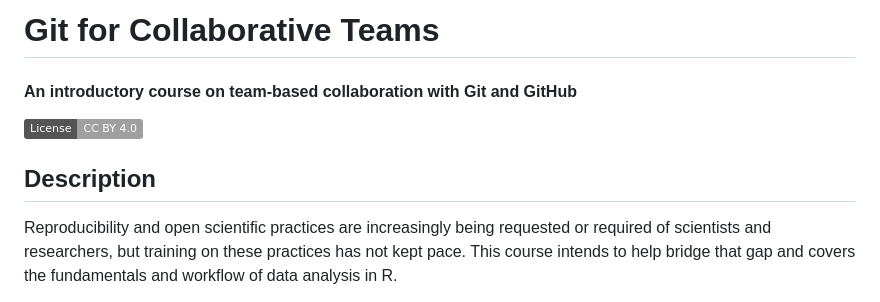
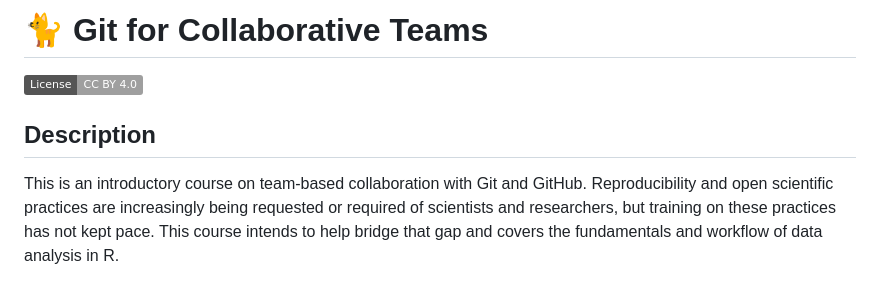
Before and after one commit to rostools/cog-flow-intro, a Markdown page: README.md, the part around the change. Rendered like a GitHub page; badges without logos.

Commit message:
docs: :pen: add subtitle to description instead
Co-authored-by: Luke W. Johnston <lwjohnst86@users.noreply.github.com>

```diff
--- a/README.md
+++ b/README.md
@@ -1,10 +1,10 @@
-# Git for Collaborative Teams
-#### An introductory course on team-based collaboration with Git and GitHub
+# :cat2: Git for Collaborative Teams
 
 [![](https://img.shields.io/badge/License-CC%20BY%204.0-lightgrey.svg)](https://creativecommons.org/licenses/by/4.0/)
 
 ## Description
 
+This is an introductory course on team-based collaboration with Git and GitHub.
 Reproducibility and open scientific practices are increasingly being
 requested or required of scientists and researchers, but training on
 these practices has not kept pace. This course intends to help bridge
```
